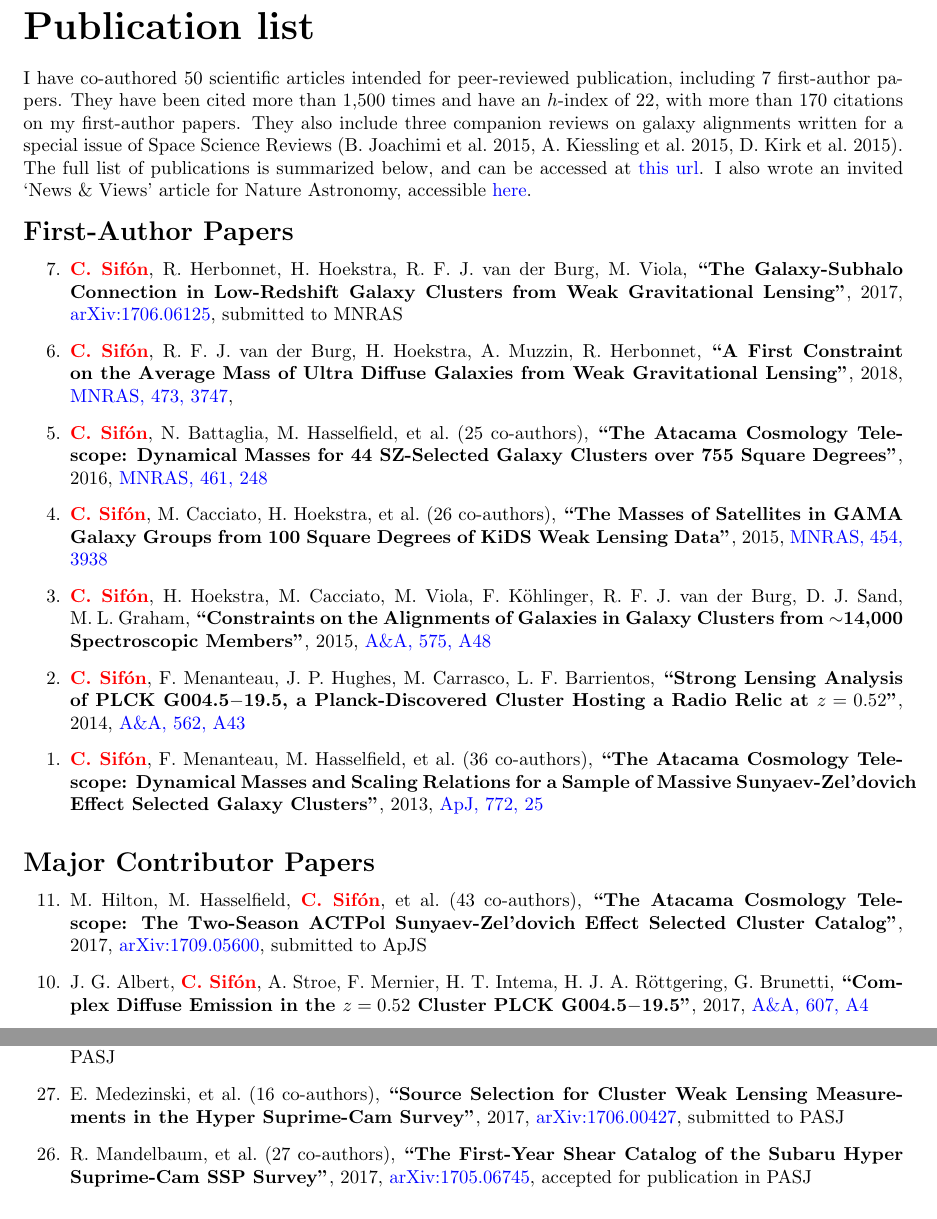
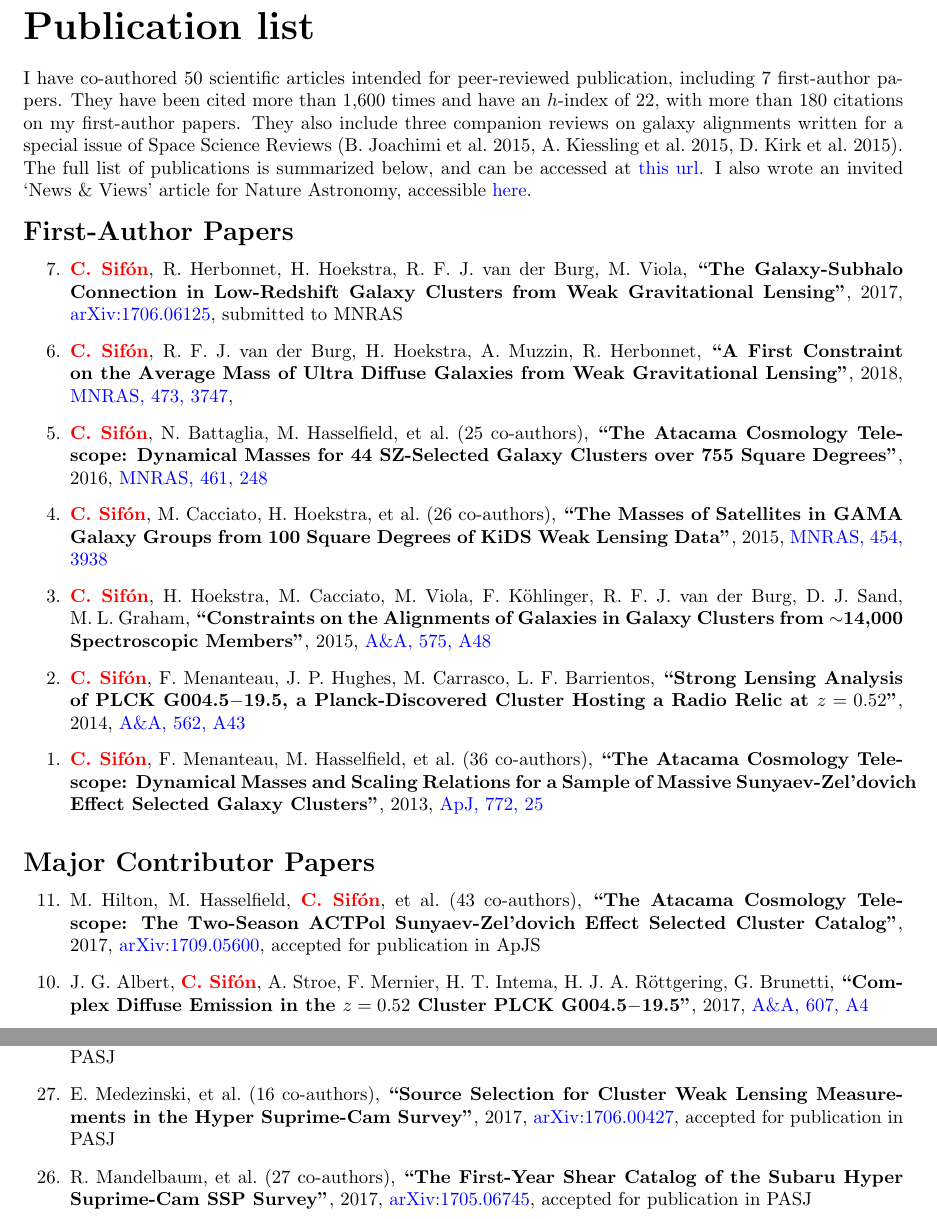
Before and after one commit to cristobal-sifon/cv, a LaTeX document (Sifon_publications.tex): two parts of pages 1 and 2 of 4, joined at a grey line, cut so that both start at the same text. Compiled offline with pdfLaTeX.

Commit message:
several accepted

```diff
--- a/Sifon_publications.tex
+++ b/Sifon_publications.tex
@@ -50,8 +50,8 @@
 
 \noindent
 I have co-authored 50 scientific articles intended for peer-reviewed publication,
-including 7 first-author papers. They have been cited more than 1,500 times and
-have an $h$-index of 22, with more than 170 citations on my first-author papers.
+including 7 first-author papers. They have been cited more than 1,600 times and
+have an $h$-index of 22, with more than 180 citations on my first-author papers.
 They also include three companion reviews on galaxy alignments written for a
 special issue of Space Science Reviews (B.\ Joachimi et al.\ 2015, A.\ Kiessling
 et al.\ 2015, D.\ Kirk et al.\ 2015). The full list of publications is summarized
@@ -146,7 +146,7 @@ M.~Hilton, M.~Hasselfield, \myself, \etal{43}
 \paper{The Atacama Cosmology Telescope: The Two-Season ACTPol Sunyaev-Zel'dovich
 Effect Selected Cluster Catalog},
 2017, \href{http://adsabs.harvard.edu/abs/2017arXiv170905600H}{arXiv:1709.05600},
-\submitted{\apjs}
+\accepted{\apjs}
 
 \item
 J.~G.~Albert, \myself, A.~Stroe, F.~Mernier, H.~T.~Intema, H.~J.~A.~R\"ottgering,
@@ -291,7 +291,7 @@ E.~Medezinski, \etal{16}
 \paper{Source Selection for Cluster Weak Lensing Measurements in the Hyper Suprime-Cam
 Survey},
 2017, \href{http://adsabs.harvard.edu/abs/2017arXiv170600427M}{arXiv:1706.00427},
-\submitted{\pasj}
+\accepted{\pasj}
 
 \item
 R.~Mandelbaum, \etal{27}
```
Also changed, not shown: Sifon_publications.pdf.
